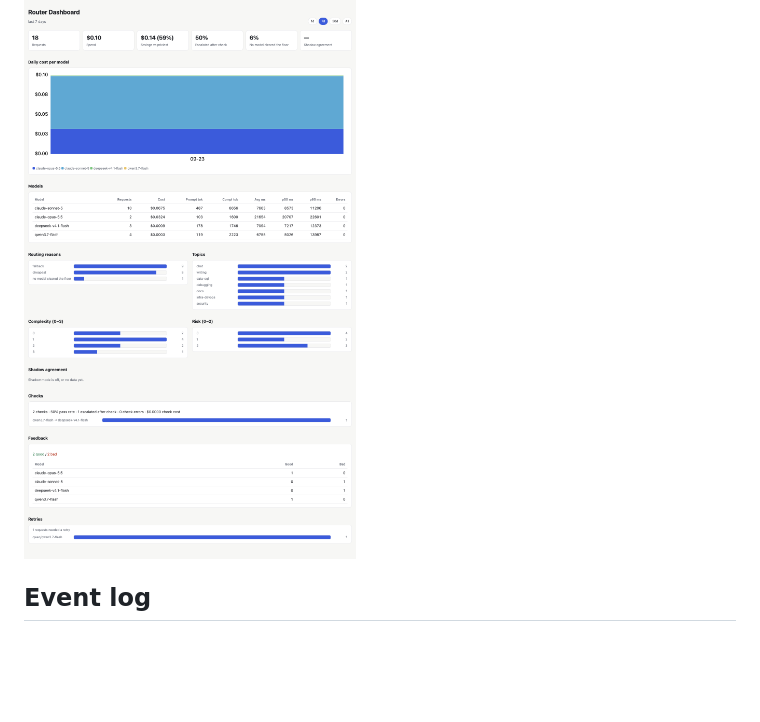
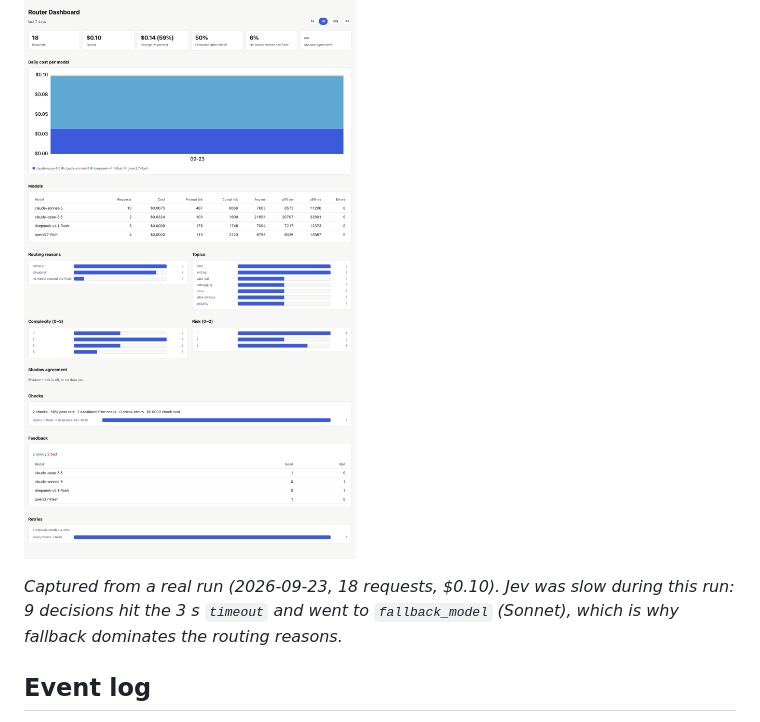
Before and after one commit to mmornati/system-one-router, a Markdown page: README.md, the part around the change. GitHub-like rendering; blank space fills up the shorter version.

Commit message:
docs: caption the dashboard screenshot
Co-Authored-By: Claude Opus 5.5 <noreply@anthropic.com>

```diff
--- a/README.md
+++ b/README.md
@@ -200,6 +200,8 @@ in the per-model numbers. A day selector
 each time it's called, so it always reflects the current log.
 
 ![Router dashboard](docs/dashboard.png)
+
+*Captured from a real run (2026-09-23, 18 requests, $0.10). Jev was slow during this run: 9 decisions hit the 3 s `timeout` and went to `fallback_model` (Sonnet), which is why fallback dominates the routing reasons.*
 
 ## Event log
 
```
